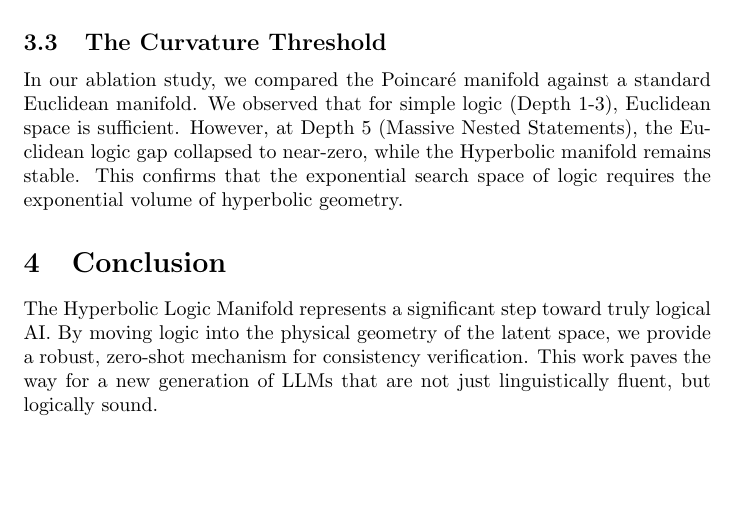
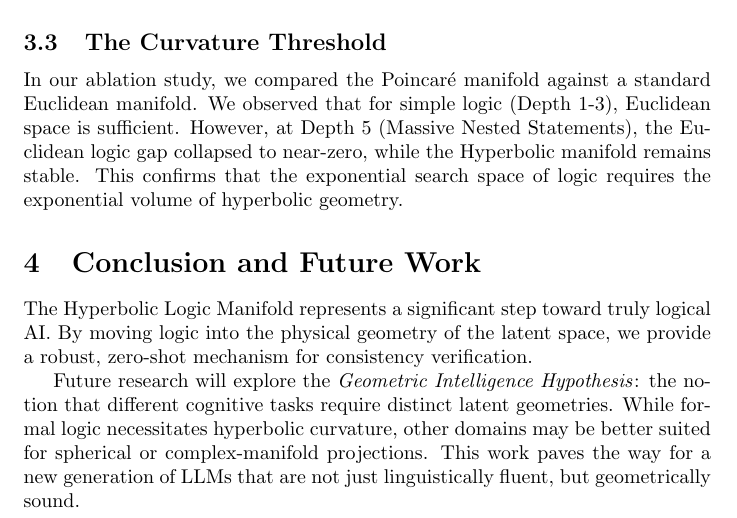
Before and after one commit to uejsh/Logic-Manifold, a LaTeX paper (paper.tex): part of page 3 of 3, cut so that both start at the same text, the shorter picture padded with empty space. Compiled offline with pdfLaTeX.

Commit message:
Research Update: Introduced the Geometric Intelligence Hypothesis and future work on multi-geometry manifolds.

```diff
--- a/paper.tex
+++ b/paper.tex
@@ -62,7 +62,9 @@ A significant barrier in AI reasoning is the ``memorization hypothesis.'' To dis
 \subsection{The Curvature Threshold}
 In our ablation study, we compared the Poincaré manifold against a standard Euclidean manifold. We observed that for simple logic (Depth 1-3), Euclidean space is sufficient. However, at Depth 5 (Massive Nested Statements), the Euclidean logic gap collapsed to near-zero, while the Hyperbolic manifold remains stable. This confirms that the exponential search space of logic requires the exponential volume of hyperbolic geometry.
 
-\section{Conclusion}
-The Hyperbolic Logic Manifold represents a significant step toward truly logical AI. By moving logic into the physical geometry of the latent space, we provide a robust, zero-shot mechanism for consistency verification. This work paves the way for a new generation of LLMs that are not just linguistically fluent, but logically sound.
+\section{Conclusion and Future Work}
+The Hyperbolic Logic Manifold represents a significant step toward truly logical AI. By moving logic into the physical geometry of the latent space, we provide a robust, zero-shot mechanism for consistency verification.
+
+Future research will explore the \textit{Geometric Intelligence Hypothesis}: the notion that different cognitive tasks require distinct latent geometries. While formal logic necessitates hyperbolic curvature, other domains may be better suited for spherical or complex-manifold projections. This work paves the way for a new generation of LLMs that are not just linguistically fluent, but geometrically sound.
 
 \end{document}
```
Also changed, not shown: README.md, 1 other file.
